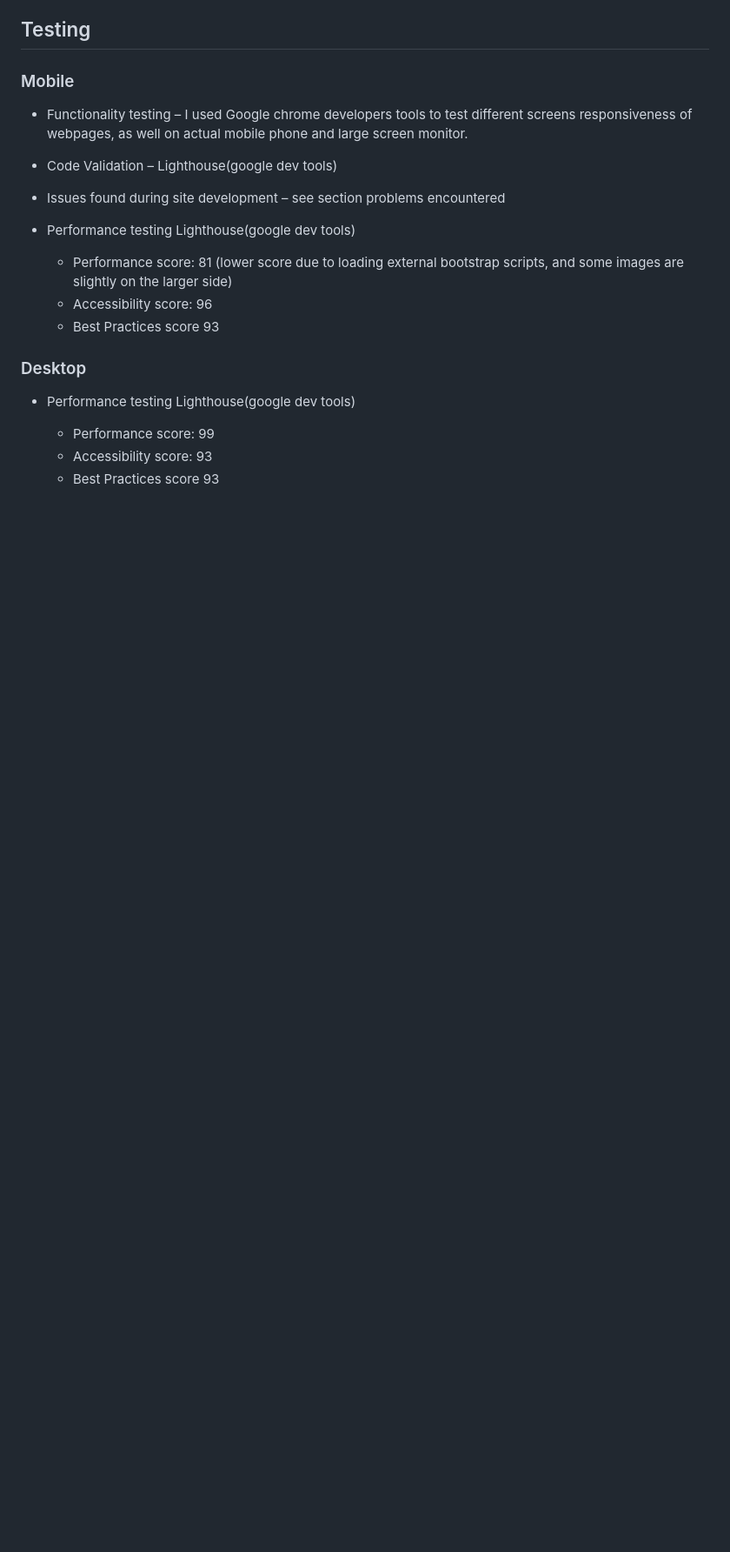
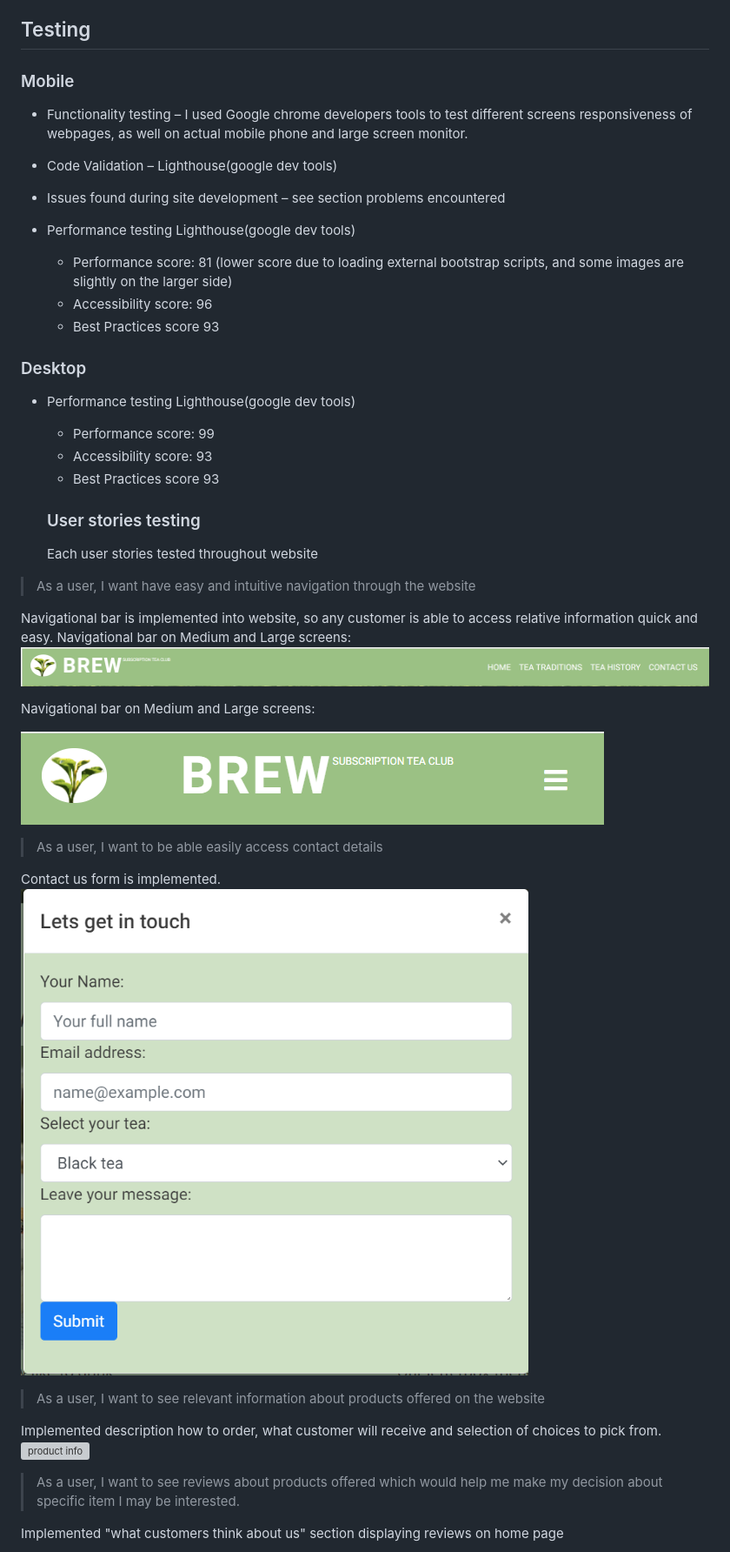
Before and after one commit to Code-Institute-Submissions/alexandergrib-ms1_submission, a Markdown page: README.md, the part around the change printed below. Shown: that part at 87% size. Drawn GitHub-style; pictures changed too: assets/img/contact_us_form.png (added), assets/img/navbar-desktop.png (added), assets/img/navbar-mobile.png (added); blank space fills up the shorter version; grey boxes are pictures that could not be loaded.

Commit message:
README.md user testing info added

```diff
--- a/README.md
+++ b/README.md
@@ -174,3 +174,32 @@ The website is a single page with interactive links to sections on the page with
   - Accessibility score: 93
   - Best Practices score 93
 
+  ### User stories testing
+  Each user stories tested throughout website
+> As a user, I want have easy and intuitive navigation through the website
+
+  Navigational bar is implemented into website, so any customer is able to access relative information quick and easy.
+   Navigational bar on Medium and Large screens:
+  ![Navigation on large screen](assets/img/navbar-desktop.png)
+
+Navigational bar on Medium and Large screens:
+
+![Navigation on small screen](assets/img/navbar-mobile.png)
+
+
+
+>  As a user, I want to be able easily access contact details
+
+Contact us form is implemented.
+![contact us form](assets/img/contact_us_form.png)
+
+
+> As a user, I want to see relevant information about products offered on the website
+
+Implemented description how to order, what customer will receive and selection of choices to pick from.
+![product info](assets/img/user_product_info.png)
+
+>  As a user, I want to see reviews about products offered which would help me make my decision about specific item I may be interested.
+
+Implemented "what customers think about us" section displaying reviews on home page
+
```
Also changed, not shown: other parts of README.md (+8 -0 lines), assets/img/history.png (added), assets/img/what_customer_think.png (added), 1 other file.
